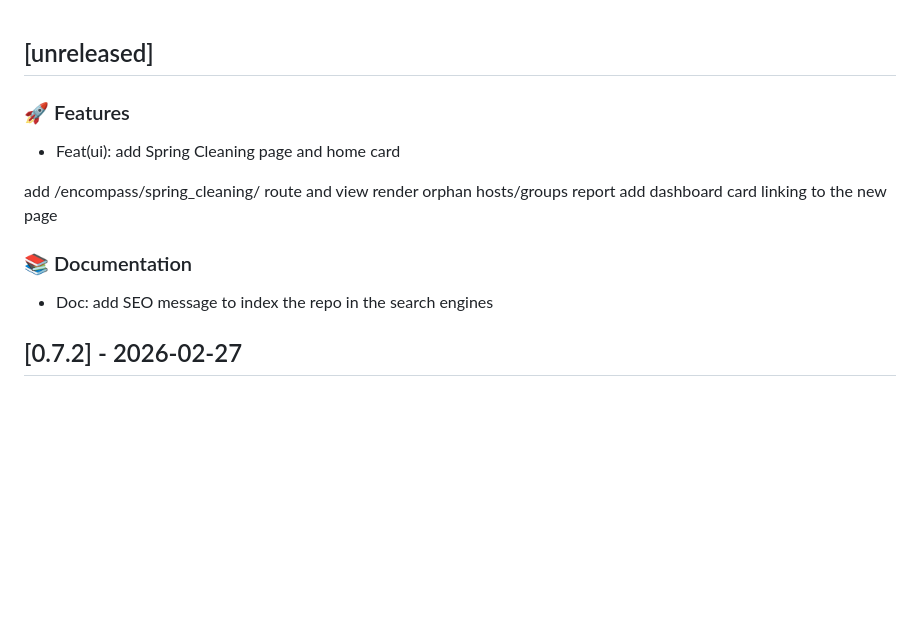
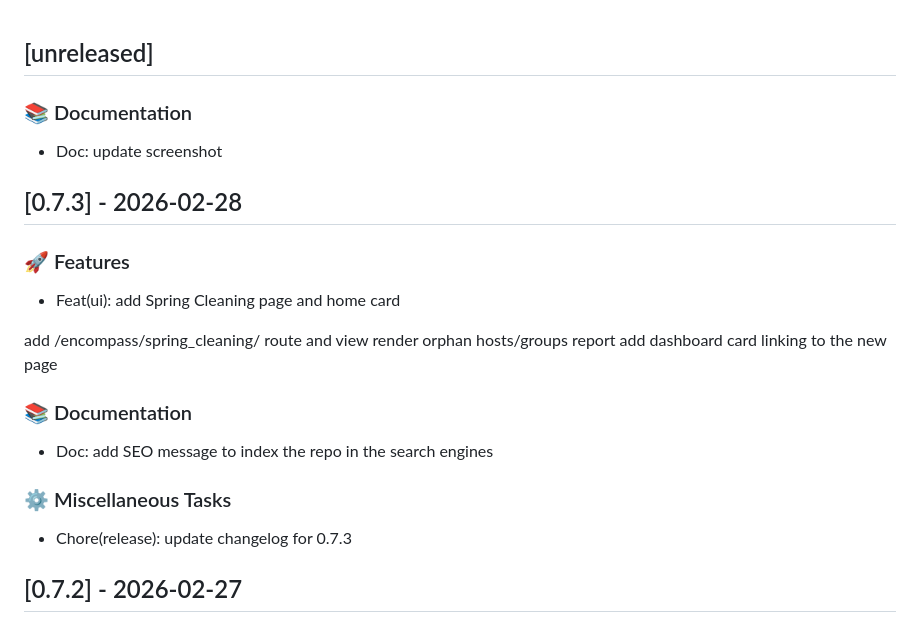
Before and after one commit to GEANT/docker-encompass, a Markdown page: CHANGELOG.md, the part around the change. GitHub-like rendering; blank space fills up the shorter version.

Commit message:
doc: update screenshot

```diff
--- a/CHANGELOG.md
+++ b/CHANGELOG.md
@@ -1,4 +1,9 @@
 ## [unreleased]
+
+### 📚 Documentation
+
+- Doc: update screenshot
+## [0.7.3] - 2026-02-28
 
 ### 🚀 Features
 
@@ -11,6 +16,10 @@ add dashboard card linking to the new page
 ### 📚 Documentation
 
 - Doc: add SEO message to index the repo in the search engines
+
+### ⚙️ Miscellaneous Tasks
+
+- Chore(release): update changelog for 0.7.3
 ## [0.7.2] - 2026-02-27
 
 ### 💼 Other
```
Also changed, not shown: static/images/enCompass.png.
